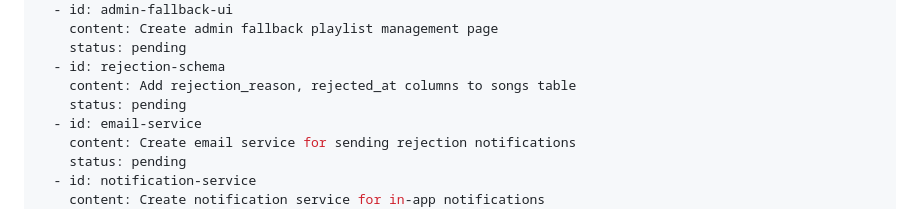
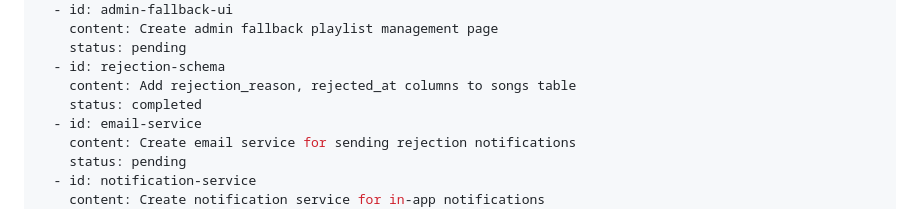
Before and after one commit to Tmaku18/RADIOapp, a Markdown page: .cursor/plans/Credit_System_Redesign.md, the part around the change. Drawn GitHub-style.

Commit message:
docs: Update plan - mark rejection-schema as completed

```diff
--- a/.cursor/plans/Credit_System_Redesign.md
+++ b/.cursor/plans/Credit_System_Redesign.md
@@ -55,7 +55,7 @@ todos:
     status: pending
   - id: rejection-schema
     content: Add rejection_reason, rejected_at columns to songs table
-    status: pending
+    status: completed
   - id: email-service
     content: Create email service for sending rejection notifications
     status: pending
```
